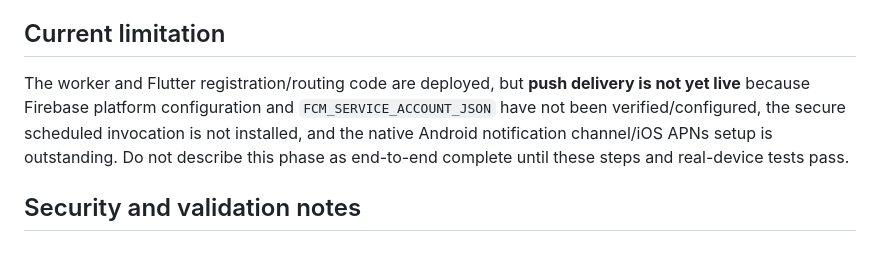
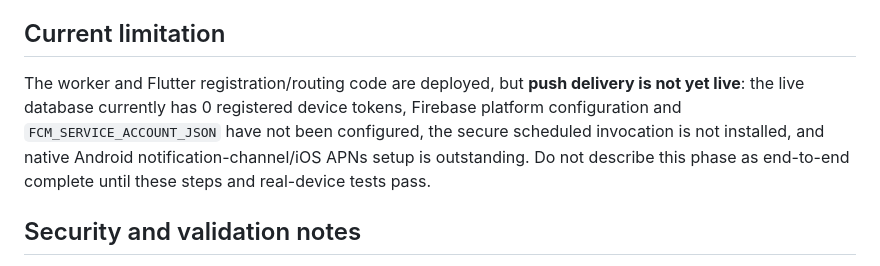
Before and after one commit to rahul-dev-web/RDS-NEARBY, a Markdown page: docs/NOTIFICATION_DELIVERY.md, the part around the change. Drawn GitHub-style.

Commit message:
Record live FCM readiness blockers

```diff
--- a/docs/NOTIFICATION_DELIVERY.md
+++ b/docs/NOTIFICATION_DELIVERY.md
@@ -23,7 +23,7 @@
 
 ## Current limitation
 
-The worker and Flutter registration/routing code are deployed, but **push delivery is not yet live** because Firebase platform configuration and `FCM_SERVICE_ACCOUNT_JSON` have not been verified/configured, the secure scheduled invocation is not installed, and the native Android notification channel/iOS APNs setup is outstanding. Do not describe this phase as end-to-end complete until these steps and real-device tests pass.
+The worker and Flutter registration/routing code are deployed, but **push delivery is not yet live**: the live database currently has 0 registered device tokens, Firebase platform configuration and `FCM_SERVICE_ACCOUNT_JSON` have not been configured, the secure scheduled invocation is not installed, and native Android notification-channel/iOS APNs setup is outstanding. Do not describe this phase as end-to-end complete until these steps and real-device tests pass.
 
 ## Security and validation notes
 
```
